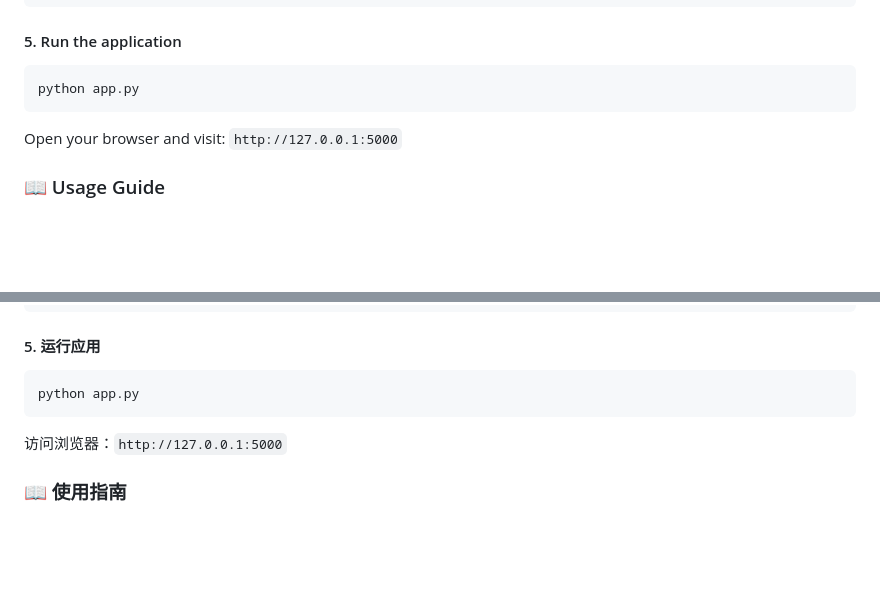
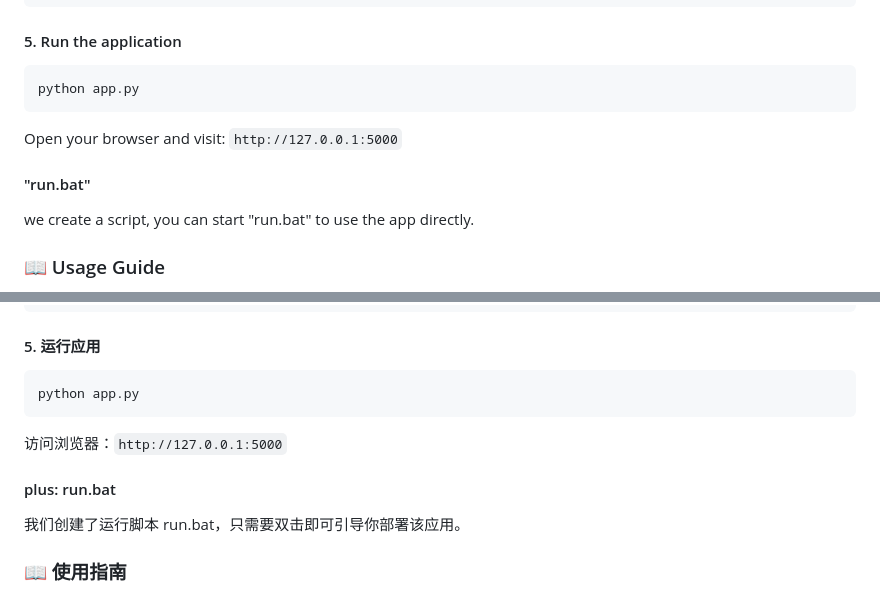
Before and after one commit to chen079/AI-Hub-Pro, a Markdown page: README.md, 2 parts joined by grey strips. Rendered like a GitHub page; blank space fills up the shorter version.

````diff
--- a/README.md
+++ b/README.md
@@ -80,6 +80,9 @@ python app.py
 ```
 Open your browser and visit: `http://127.0.0.1:5000`
 
+#### "run.bat"
+we create a script, you can start "run.bat" to use the app directly.
+
 ### 📖 Usage Guide
 
 1. **Register/Login**: Click "Create Account" on the login page.
@@ -159,6 +162,9 @@ python app.py
 ```
 访问浏览器：`http://127.0.0.1:5000`
 
+#### plus: run.bat
+我们创建了运行脚本 run.bat，只需要双击即可引导你部署该应用。
+
 ### 📖 使用指南
 
 1. **注册/登录**：首次使用请直接在登录页点击“创建新账号”。
````
